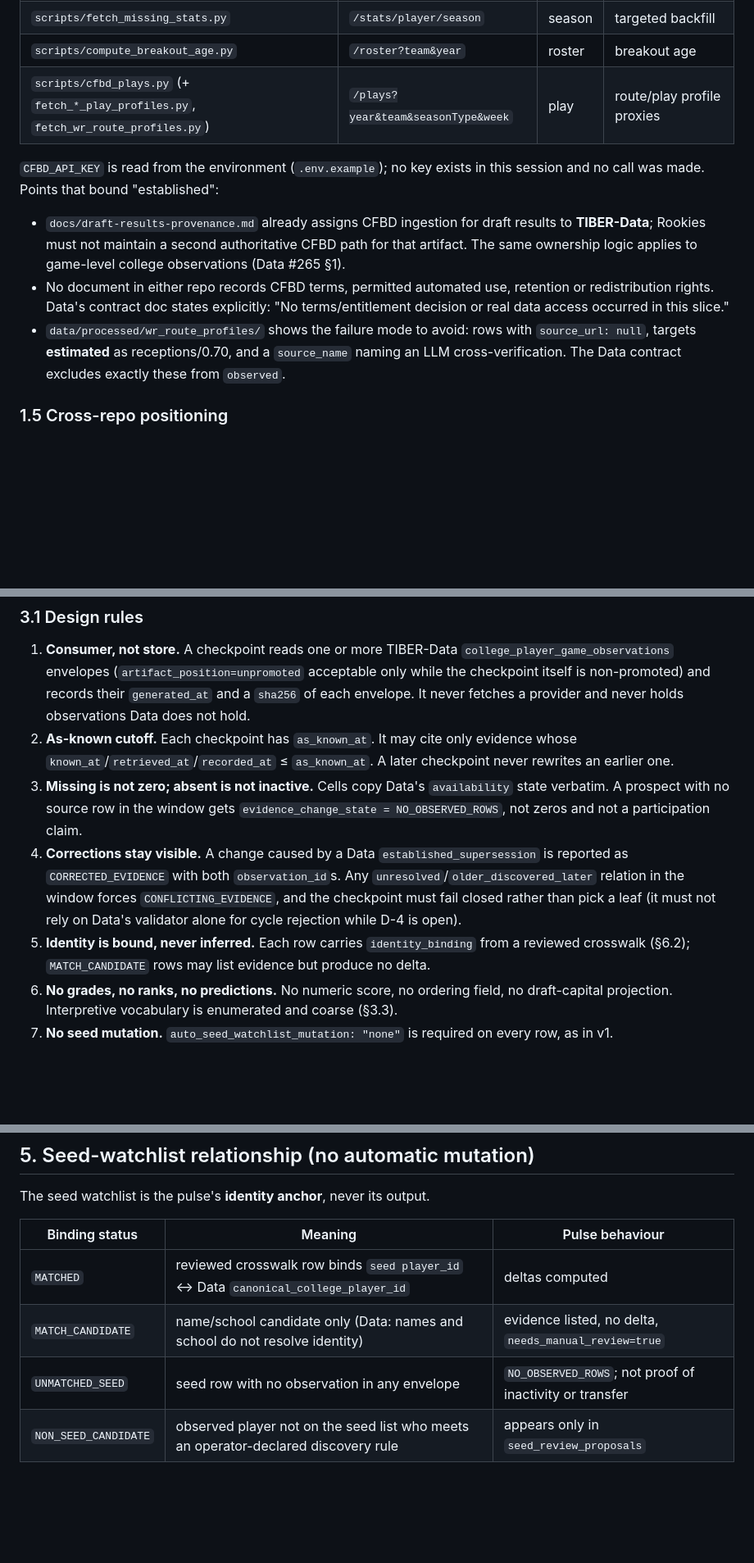
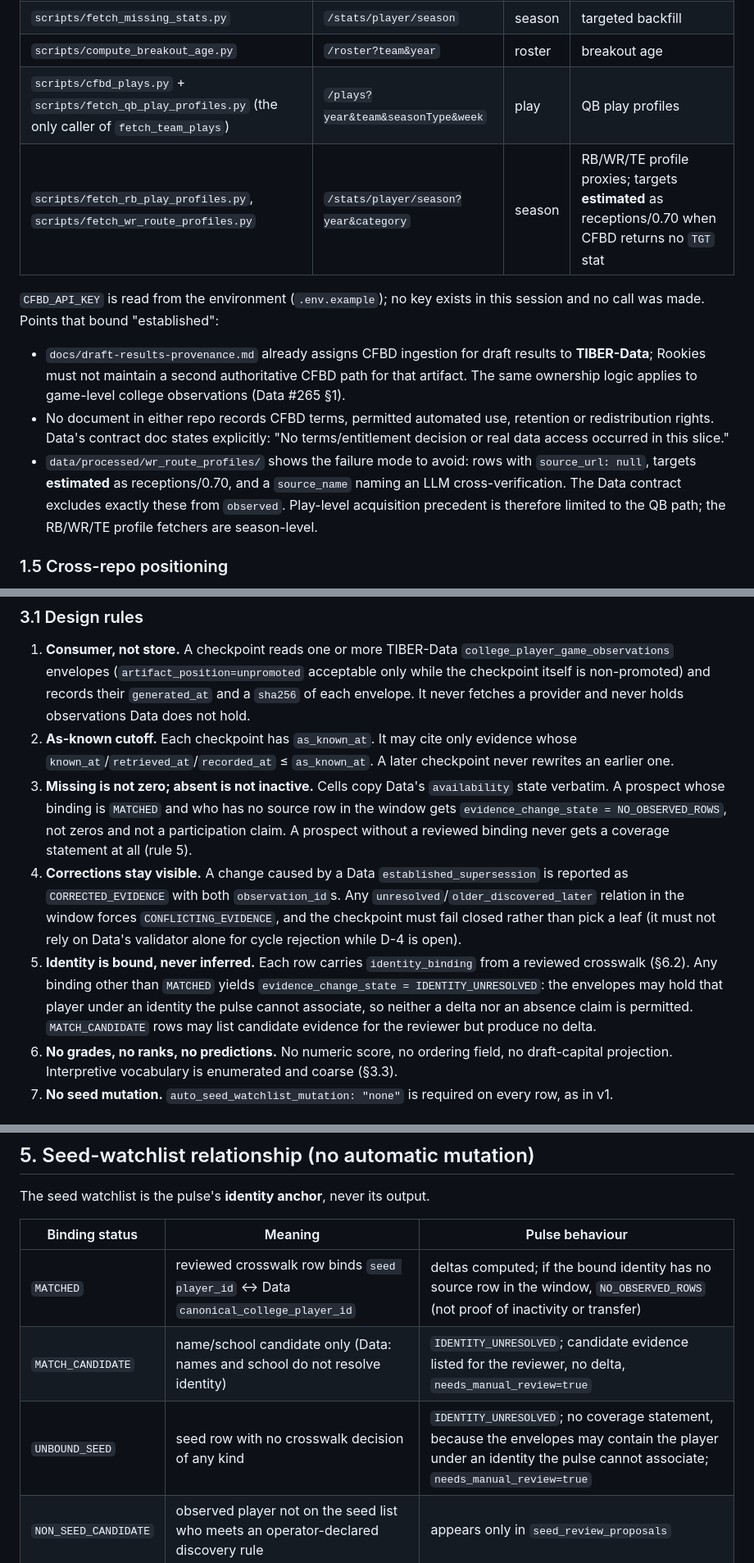
Before and after one commit to Prometheus-Frameworks/TIBER-Rookies, a Markdown page: docs/reports/2026-09-30-devy-pulse-2026-audit-design.md, 3 parts joined by grey strips. Shown at 82% size. Rendered like a GitHub page; blank space fills up the shorter version.

```diff
--- a/docs/reports/2026-09-30-devy-pulse-2026-audit-design.md
+++ b/docs/reports/2026-09-30-devy-pulse-2026-audit-design.md
@@ -84,13 +84,14 @@ No reviewed crosswalk in the repo binds a seed `player_id` to a rookie `player_i
 | `scripts/compute_production_scores.py` | `/stats/player/season?year&category` | season | 2022–2026 draft-class production scores |
 | `scripts/fetch_missing_stats.py` | `/stats/player/season` | season | targeted backfill |
 | `scripts/compute_breakout_age.py` | `/roster?team&year` | roster | breakout age |
-| `scripts/cfbd_plays.py` (+ `fetch_*_play_profiles.py`, `fetch_wr_route_profiles.py`) | `/plays?year&team&seasonType&week` | play | route/play profile proxies |
+| `scripts/cfbd_plays.py` + `scripts/fetch_qb_play_profiles.py` (the only caller of `fetch_team_plays`) | `/plays?year&team&seasonType&week` | play | QB play profiles |
+| `scripts/fetch_rb_play_profiles.py`, `scripts/fetch_wr_route_profiles.py` | `/stats/player/season?year&category` | season | RB/WR/TE profile proxies; targets **estimated** as receptions/0.70 when CFBD returns no `TGT` stat |
 
 `CFBD_API_KEY` is read from the environment (`.env.example`); no key exists in this session and no call was made. Points that bound "established":
 
 - `docs/draft-results-provenance.md` already assigns CFBD ingestion for draft results to **TIBER-Data**; Rookies must not maintain a second authoritative CFBD path for that artifact. The same ownership logic applies to game-level college observations (Data #265 §1).
 - No document in either repo records CFBD terms, permitted automated use, retention or redistribution rights. Data's contract doc states explicitly: "No terms/entitlement decision or real data access occurred in this slice."
-- `data/processed/wr_route_profiles/` shows the failure mode to avoid: rows with `source_url: null`, targets **estimated** as receptions/0.70, and a `source_name` naming an LLM cross-verification. The Data contract excludes exactly these from `observed`.
+- `data/processed/wr_route_profiles/` shows the failure mode to avoid: rows with `source_url: null`, targets **estimated** as receptions/0.70, and a `source_name` naming an LLM cross-verification. The Data contract excludes exactly these from `observed`. Play-level acquisition precedent is therefore limited to the QB path; the RB/WR/TE profile fetchers are season-level.
 
 ### 1.5 Cross-repo positioning
 
@@ -130,9 +131,9 @@ Legal boundary for every row: `docs/legal/external-source-hygiene-policy.md` and
 
 1. **Consumer, not store.** A checkpoint reads one or more TIBER-Data `college_player_game_observations` envelopes (`artifact_position=unpromoted` acceptable only while the checkpoint itself is non-promoted) and records their `generated_at` and a `sha256` of each envelope. It never fetches a provider and never holds observations Data does not hold.
 2. **As-known cutoff.** Each checkpoint has `as_known_at`. It may cite only evidence whose `known_at`/`retrieved_at`/`recorded_at` ≤ `as_known_at`. A later checkpoint never rewrites an earlier one.
-3. **Missing is not zero; absent is not inactive.** Cells copy Data's `availability` state verbatim. A prospect with no source row in the window gets `evidence_change_state = NO_OBSERVED_ROWS`, not zeros and not a participation claim.
+3. **Missing is not zero; absent is not inactive.** Cells copy Data's `availability` state verbatim. A prospect whose binding is `MATCHED` and who has no source row in the window gets `evidence_change_state = NO_OBSERVED_ROWS`, not zeros and not a participation claim. A prospect without a reviewed binding never gets a coverage statement at all (rule 5).
 4. **Corrections stay visible.** A change caused by a Data `established_supersession` is reported as `CORRECTED_EVIDENCE` with both `observation_id`s. Any `unresolved`/`older_discovered_later` relation in the window forces `CONFLICTING_EVIDENCE`, and the checkpoint must fail closed rather than pick a leaf (it must not rely on Data's validator alone for cycle rejection while D-4 is open).
-5. **Identity is bound, never inferred.** Each row carries `identity_binding` from a reviewed crosswalk (§6.2); `MATCH_CANDIDATE` rows may list evidence but produce no delta.
+5. **Identity is bound, never inferred.** Each row carries `identity_binding` from a reviewed crosswalk (§6.2). Any binding other than `MATCHED` yields `evidence_change_state = IDENTITY_UNRESOLVED`: the envelopes may hold that player under an identity the pulse cannot associate, so neither a delta nor an absence claim is permitted. `MATCH_CANDIDATE` rows may list candidate evidence for the reviewer but produce no delta.
 6. **No grades, no ranks, no predictions.** No numeric score, no ordering field, no draft-capital projection. Interpretive vocabulary is enumerated and coarse (§3.3).
 7. **No seed mutation.** `auto_seed_watchlist_mutation: "none"` is required on every row, as in v1.
 
@@ -189,9 +190,9 @@ The seed watchlist is the pulse's **identity anchor**, never its output.
 
 | Binding status | Meaning | Pulse behaviour |
 | --- | --- | --- |
-| `MATCHED` | reviewed crosswalk row binds `seed player_id` ↔ Data `canonical_college_player_id` | deltas computed |
-| `MATCH_CANDIDATE` | name/school candidate only (Data: names and school do not resolve identity) | evidence listed, no delta, `needs_manual_review=true` |
-| `UNMATCHED_SEED` | seed row with no observation in any envelope | `NO_OBSERVED_ROWS`; not proof of inactivity or transfer |
+| `MATCHED` | reviewed crosswalk row binds `seed player_id` ↔ Data `canonical_college_player_id` | deltas computed; if the bound identity has no source row in the window, `NO_OBSERVED_ROWS` (not proof of inactivity or transfer) |
+| `MATCH_CANDIDATE` | name/school candidate only (Data: names and school do not resolve identity) | `IDENTITY_UNRESOLVED`; candidate evidence listed for the reviewer, no delta, `needs_manual_review=true` |
+| `UNBOUND_SEED` | seed row with no crosswalk decision of any kind | `IDENTITY_UNRESOLVED`; no coverage statement, because the envelopes may contain the player under an identity the pulse cannot associate; `needs_manual_review=true` |
 | `NON_SEED_CANDIDATE` | observed player not on the seed list who meets an operator-declared discovery rule | appears only in `seed_review_proposals` |
 
 `seed_review_proposals` rows carry `proposal_kind` (`add_candidate`, `re_verify_identity`, `transition_review`, `school_update_candidate`), the evidence refs, and `auto_seed_watchlist_mutation: "none"`. Applying any proposal remains a manual issue → PR → `intake_audit` change validated by `devy_signal_registry.py`, exactly the #227 → #228 path. F-1 would be the first `transition_review` proposals.
```
Also changed, not shown: other parts of docs/reports/2026-09-30-devy-pulse-2026-audit-design.md (+20 -7 lines).
